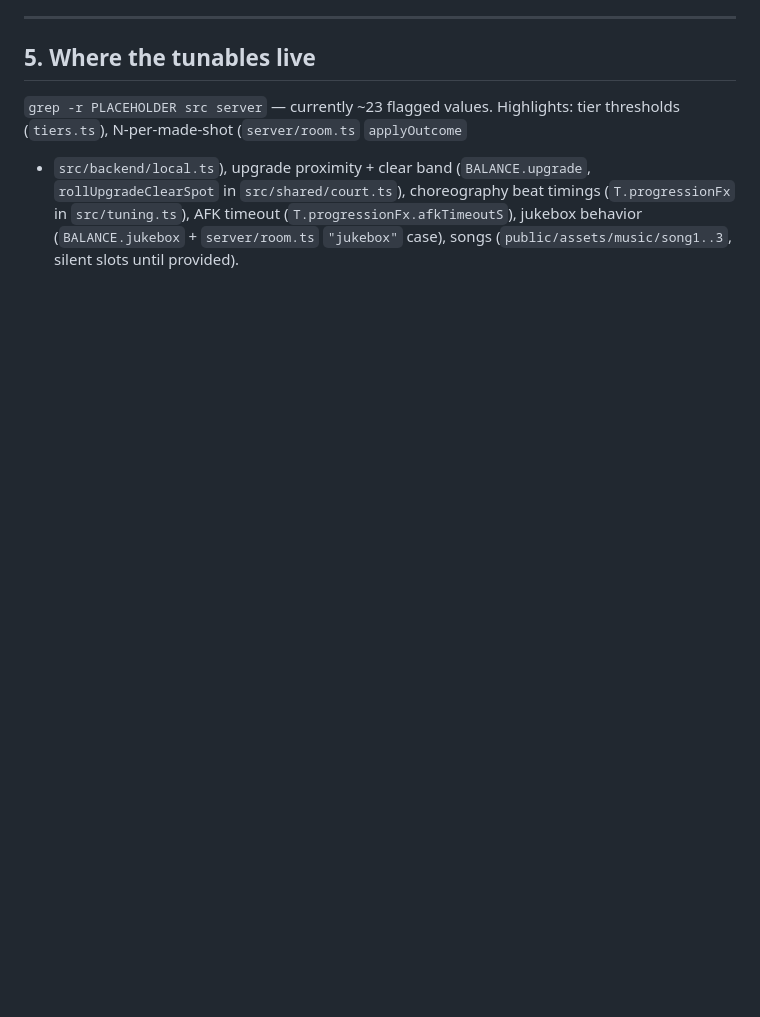
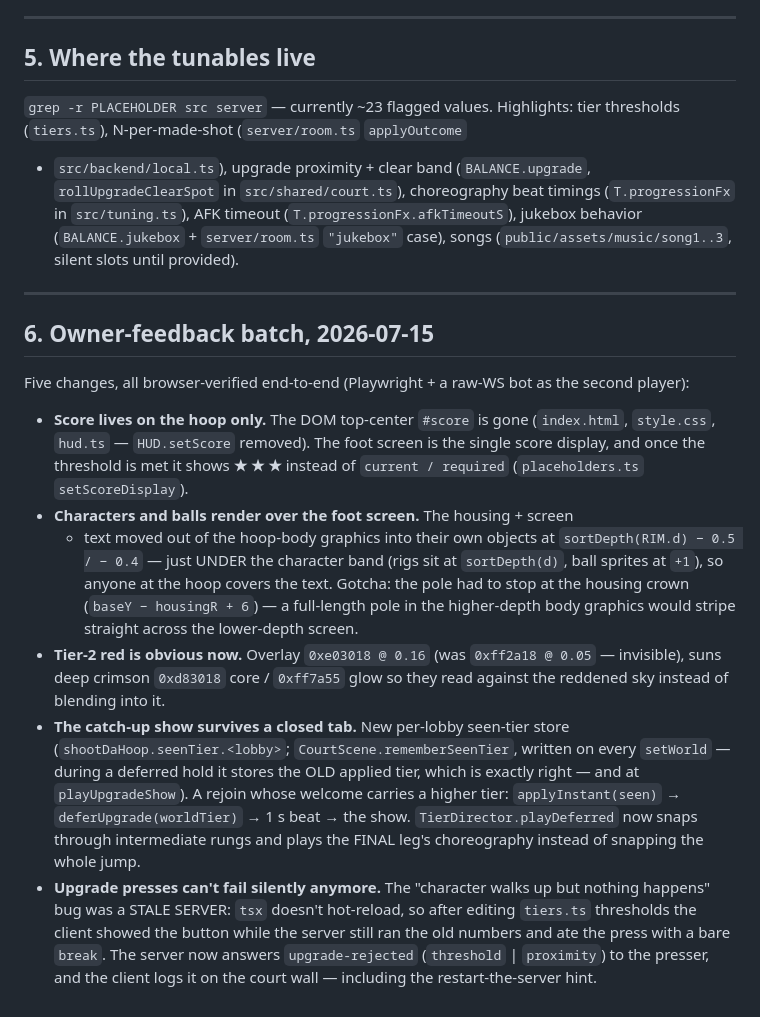
Before and after one commit to Teatree/shootDaHoop, a Markdown page: docs/hoop-progression.md, the part around the change. GitHub-like rendering; blank space fills up the shorter version.

Commit message:
docs: 2026-07-15 owner-feedback batch - score-on-hoop, red tier 2, reconnect catch-up, rejected-press feedback
Co-Authored-By: Claude Fable 5 <noreply@anthropic.com>

```diff
--- a/docs/hoop-progression.md
+++ b/docs/hoop-progression.md
@@ -293,3 +293,41 @@ choreography beat timings (`T.progressionFx` in `src/tuning.ts`), AFK timeout
 (`T.progressionFx.afkTimeoutS`), jukebox behavior (`BALANCE.jukebox` +
 `server/room.ts` `"jukebox"` case), songs (`public/assets/music/song1..3`,
 silent slots until provided).
+
+---
+
+## 6. Owner-feedback batch, 2026-07-15
+
+Five changes, all browser-verified end-to-end (Playwright + a raw-WS bot as
+the second player):
+
+- **Score lives on the hoop only.** The DOM top-center `#score` is gone
+  (`index.html`, `style.css`, `hud.ts` — `HUD.setScore` removed). The foot
+  screen is the single score display, and once the threshold is met it shows
+  **★ ★ ★** instead of `current / required` (`placeholders.ts`
+  `setScoreDisplay`).
+- **Characters and balls render over the foot screen.** The housing + screen
+  + text moved out of the hoop-body graphics into their own objects at
+  `sortDepth(RIM.d) − 0.5 / − 0.4` — just UNDER the character band (rigs sit
+  at `sortDepth(d)`, ball sprites at `+1`), so anyone at the hoop covers the
+  text. Gotcha: the pole had to stop at the housing crown (`baseY −
+  housingR + 6`) — a full-length pole in the higher-depth body graphics
+  would stripe straight across the lower-depth screen.
+- **Tier-2 red is obvious now.** Overlay `0xe03018 @ 0.16` (was `0xff2a18 @
+  0.05` — invisible), suns deep crimson `0xd83018` core / `0xff7a55` glow so
+  they read against the reddened sky instead of blending into it.
+- **The catch-up show survives a closed tab.** New per-lobby seen-tier store
+  (`shootDaHoop.seenTier.<lobby>`; `CourtScene.rememberSeenTier`, written on
+  every `setWorld` — during a deferred hold it stores the OLD applied tier,
+  which is exactly right — and at `playUpgradeShow`). A rejoin whose welcome
+  carries a higher tier: `applyInstant(seen)` → `deferUpgrade(worldTier)` →
+  1 s beat → the show. `TierDirector.playDeferred` now snaps through
+  intermediate rungs and plays the FINAL leg's choreography instead of
+  snapping the whole jump.
+- **Upgrade presses can't fail silently anymore.** The "character walks up
+  but nothing happens" bug was a STALE SERVER: `tsx` doesn't hot-reload, so
+  after editing `tiers.ts` thresholds the client showed the button while the
+  server still ran the old numbers and ate the press with a bare `break`.
+  The server now answers `upgrade-rejected` (`threshold` | `proximity`) to
+  the presser, and the client logs it on the court wall — including the
+  restart-the-server hint.
```
Also changed, not shown: Gameplay_Spec.md (+4 -2 lines), HOOP_PROGRESSION.md (+8 -2 lines).
